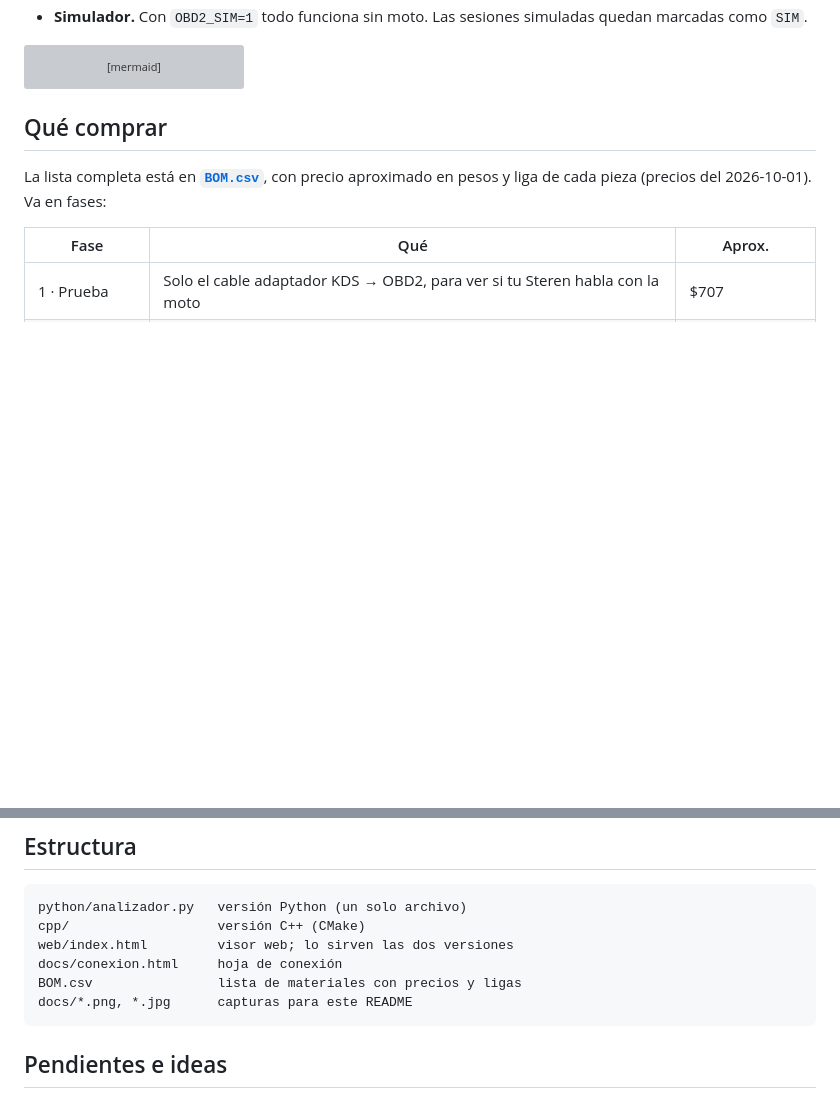
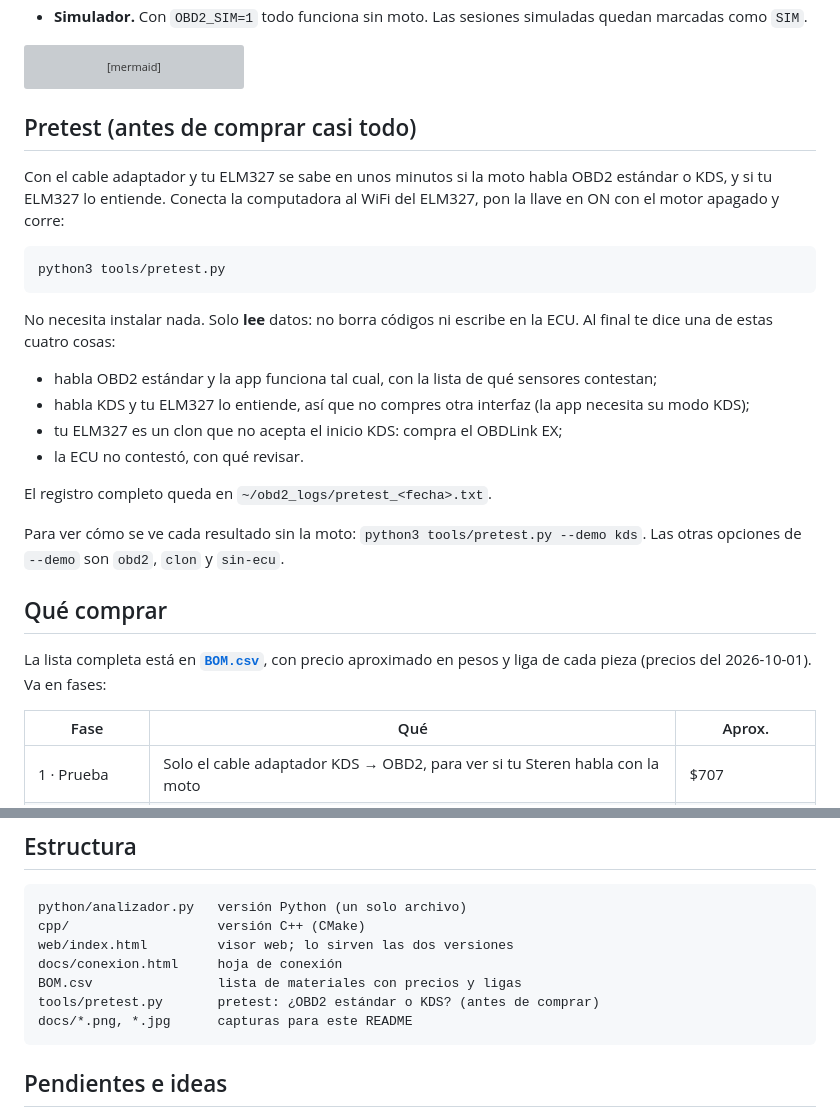
Before and after one commit to Salvadrn/zx6r-analizador, a Markdown page: README.md, 2 parts joined by grey strips. Rendered like a GitHub page; blank space fills up the shorter version; grey boxes are pictures that could not be loaded.

Commit message:
Document the pretest in the README

````diff
--- a/README.md
+++ b/README.md
@@ -55,6 +55,25 @@ flowchart LR
   M --> WEB
   WEB -- WiFi --> PH["Celular / laptop"]
 ```
+
+## Pretest (antes de comprar casi todo)
+
+Con el cable adaptador y tu ELM327 se sabe en unos minutos si la moto habla OBD2 estándar o KDS, y si tu ELM327 lo entiende. Conecta la computadora al WiFi del ELM327, pon la llave en ON con el motor apagado y corre:
+
+```bash
+python3 tools/pretest.py
+```
+
+No necesita instalar nada. Solo **lee** datos: no borra códigos ni escribe en la ECU. Al final te dice una de estas cuatro cosas:
+
+- habla OBD2 estándar y la app funciona tal cual, con la lista de qué sensores contestan;
+- habla KDS y tu ELM327 lo entiende, así que no compres otra interfaz (la app necesita su modo KDS);
+- tu ELM327 es un clon que no acepta el inicio KDS: compra el OBDLink EX;
+- la ECU no contestó, con qué revisar.
+
+El registro completo queda en `~/obd2_logs/pretest_<fecha>.txt`.
+
+Para ver cómo se ve cada resultado sin la moto: `python3 tools/pretest.py --demo kds`. Las otras opciones de `--demo` son `obd2`, `clon` y `sin-ecu`.
 
 ## Qué comprar
 
@@ -237,6 +256,7 @@ cpp/                   versión C++ (CMake)
 web/index.html         visor web; lo sirven las dos versiones
 docs/conexion.html     hoja de conexión
 BOM.csv                lista de materiales con precios y ligas
+tools/pretest.py       pretest: ¿OBD2 estándar o KDS? (antes de comprar)
 docs/*.png, *.jpg      capturas para este README
 ```
 
````
